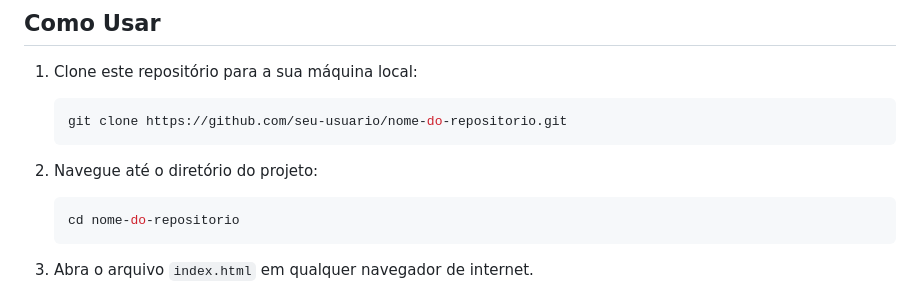
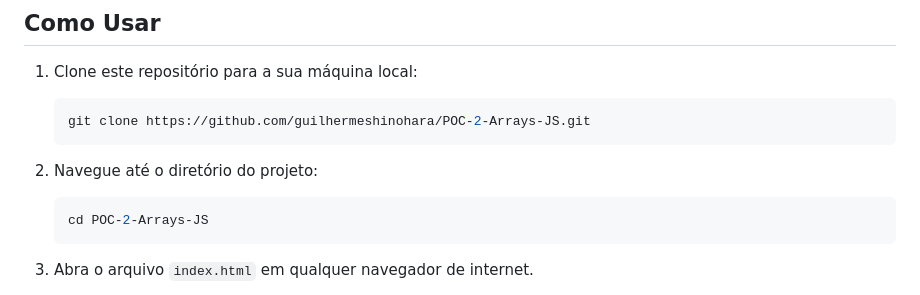
Before and after one commit to KauaAlencar/POC-2-Arrays-JS, a Markdown page: README.md, the part around the change. Rendered like a GitHub page.

````diff
--- a/README.md
+++ b/README.md
@@ -17,13 +17,13 @@ O código manipula um array de números usando uma sequência de métodos JavaSc
 1. Clone este repositório para a sua máquina local:
 
     ```bash
-    git clone https://github.com/seu-usuario/nome-do-repositorio.git
+    git clone https://github.com/guilhermeshinohara/POC-2-Arrays-JS.git
     ```
 
 2. Navegue até o diretório do projeto:
 
     ```bash
-    cd nome-do-repositorio
+    cd POC-2-Arrays-JS
     ```
 
 3. Abra o arquivo `index.html` em qualquer navegador de internet.
````
